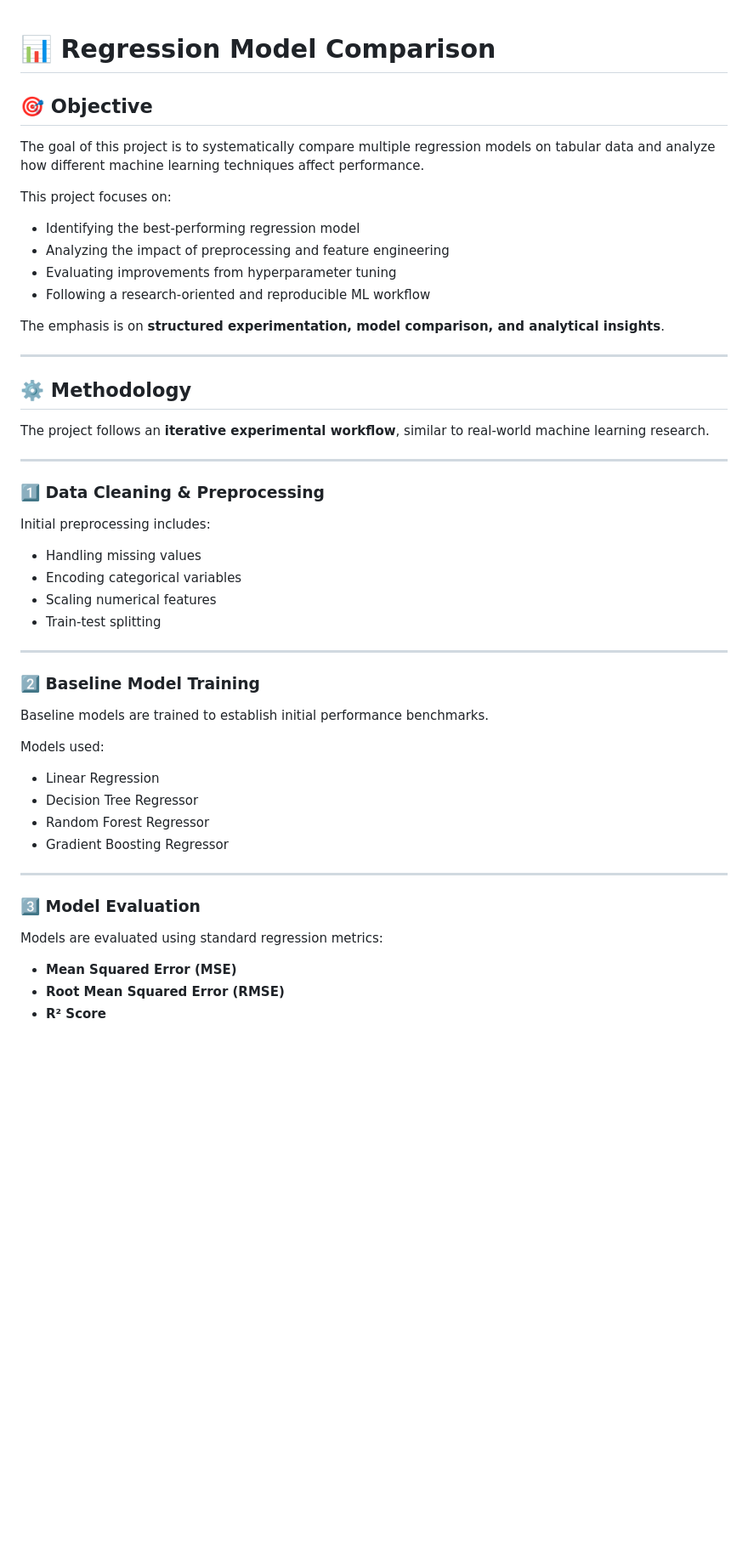
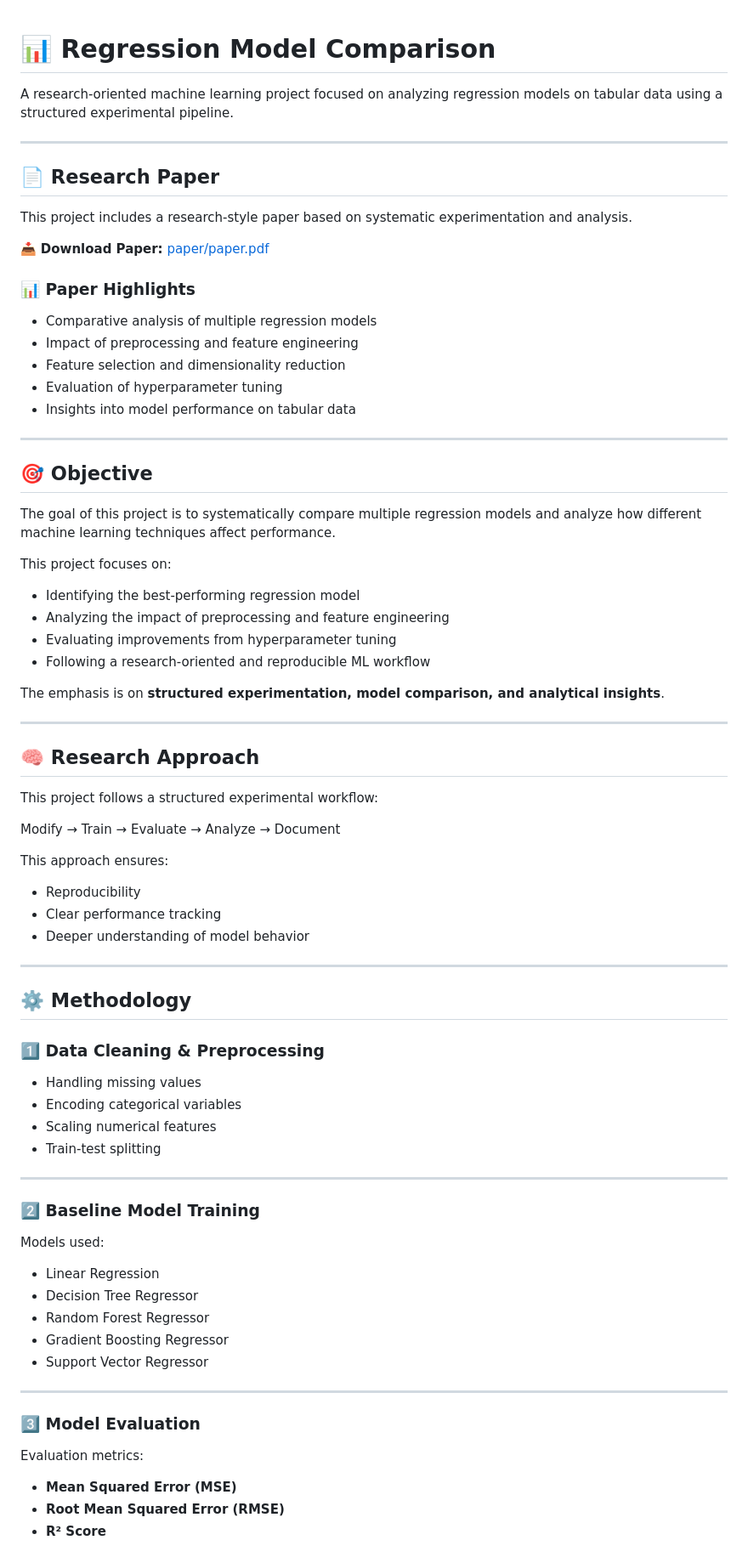
Before and after one commit to Ibad2004/tabular-ml-regression-study, a Markdown page: README.md, the part around one of its changes. Shown at 85% size. Drawn GitHub-style; blank space fills up the shorter version.

```diff
--- a/README.md
+++ b/README.md
@@ -1,8 +1,28 @@
 # 📊 Regression Model Comparison
+
+A research-oriented machine learning project focused on analyzing regression models on tabular data using a structured experimental pipeline.
+
+---
+
+## 📄 Research Paper
+
+This project includes a research-style paper based on systematic experimentation and analysis.
+
+📥 **Download Paper:** [paper/paper.pdf](paper/paper.pdf)
+
+### 📊 Paper Highlights
+
+- Comparative analysis of multiple regression models
+- Impact of preprocessing and feature engineering
+- Feature selection and dimensionality reduction
+- Evaluation of hyperparameter tuning
+- Insights into model performance on tabular data
+
+---
 
 ## 🎯 Objective
 
-The goal of this project is to systematically compare multiple regression models on tabular data and analyze how different machine learning techniques affect performance.
+The goal of this project is to systematically compare multiple regression models and analyze how different machine learning techniques affect performance.
 
 This project focuses on:
 
@@ -15,15 +35,24 @@ The emphasis is on **structured experimentation, model comparison, and analytica
 
 ---
 
-## ⚙️ Methodology
+## 🧠 Research Approach
 
-The project follows an **iterative experimental workflow**, similar to real-world machine learning research.
+This project follows a structured experimental workflow:
+
+
+Modify → Train → Evaluate → Analyze → Document
+
+
+This approach ensures:
+- Reproducibility
+- Clear performance tracking
+- Deeper understanding of model behavior
 
 ---
 
+## ⚙️ Methodology
+
 ### 1️⃣ Data Cleaning & Preprocessing
-
-Initial preprocessing includes:
 
 - Handling missing values
 - Encoding categorical variables
@@ -34,20 +63,19 @@ Initial preprocessing includes:
 
 ### 2️⃣ Baseline Model Training
 
-Baseline models are trained to establish initial performance benchmarks.
-
 Models used:
 
 - Linear Regression
 - Decision Tree Regressor
 - Random Forest Regressor
 - Gradient Boosting Regressor
+- Support Vector Regressor
 
 ---
 
 ### 3️⃣ Model Evaluation
 
-Models are evaluated using standard regression metrics:
+Evaluation metrics:
 
 - **Mean Squared Error (MSE)**
 - **Root Mean Squared Error (RMSE)**
```
Also changed, not shown: other parts of README.md (+39 -54 lines).
